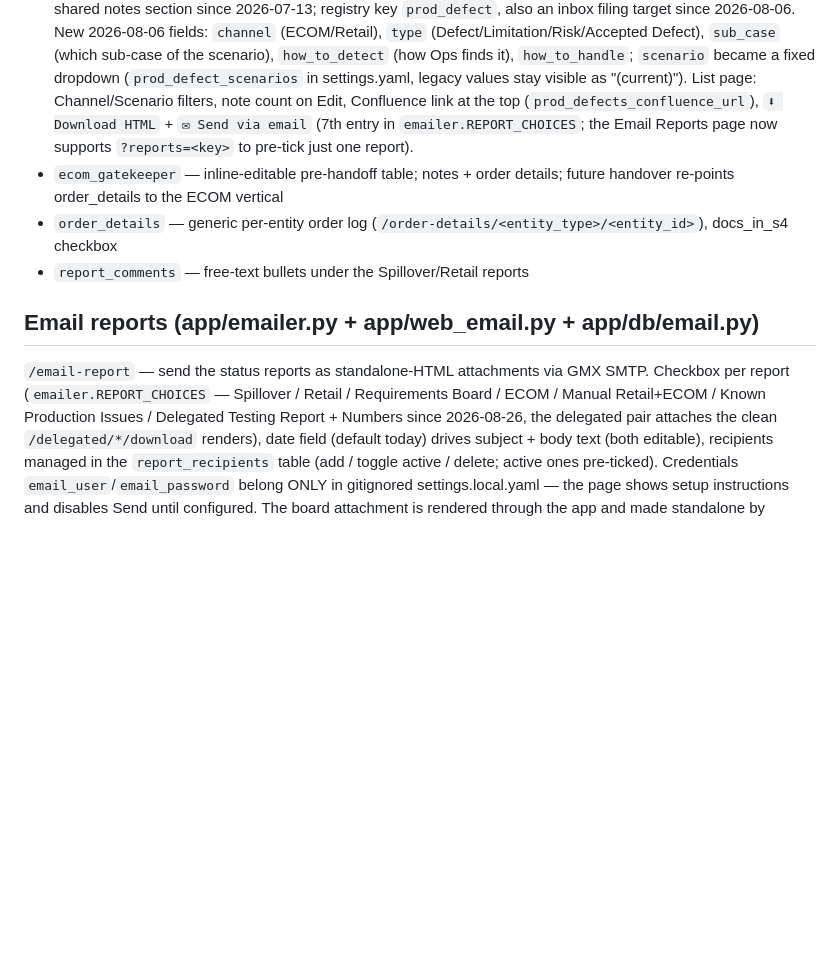
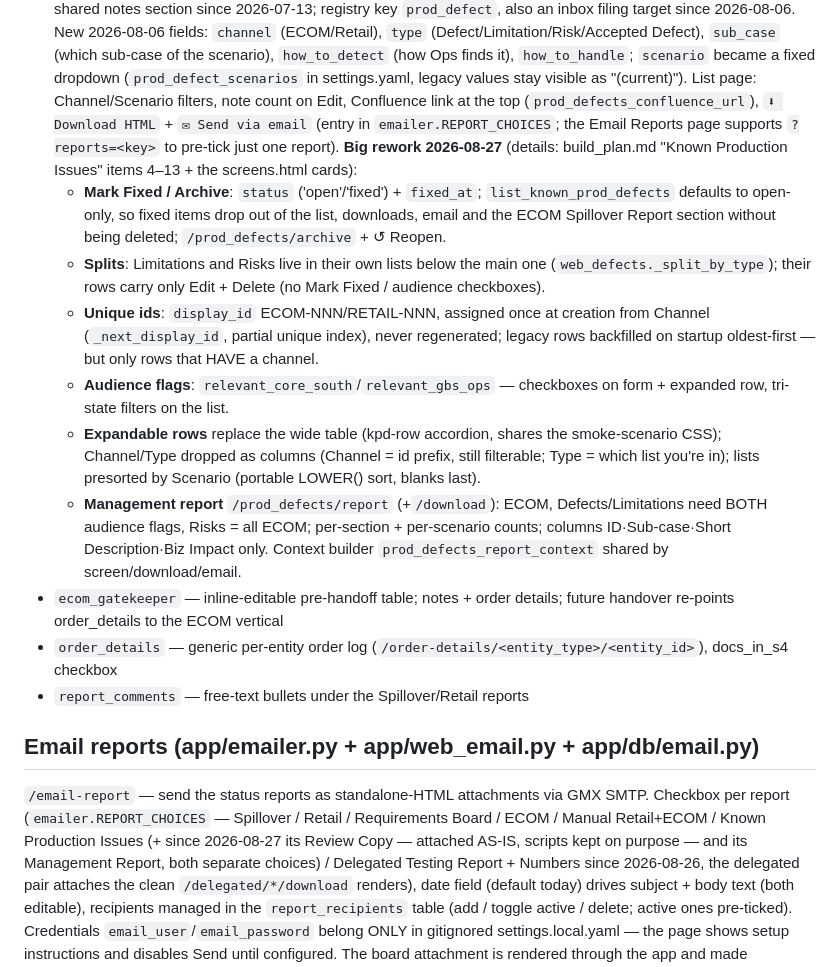
Before and after one commit to maruelha/chaosco, a Markdown page: docs/claude/coordination.md, the part around the change. GitHub-like rendering; blank space fills up the shorter version.

Commit message:
Docs: catch coordination.md up on the Known Production Issues rework
The deep-dive doc still described the 2026-08-06 state - added the
2026-08-27 batch (archive, splits, ids, audience flags, expandable
rows, management report) and the two new email choices.

Co-Authored-By: Claude Fable 5 <noreply@anthropic.com>
Claude-Session: https://claude.ai/code/session_011KAEHtgg5cEVWXXTNrzYeN

```diff
--- a/docs/claude/coordination.md
+++ b/docs/claude/coordination.md
@@ -199,9 +199,33 @@ Images render as thumbnails; documents as download links (`is_image` filter).
   (`prod_defect_scenarios` in settings.yaml, legacy values stay visible
   as "(current)"). List page: Channel/Scenario filters, note count on
   Edit, Confluence link at the top (`prod_defects_confluence_url`),
-  `⬇ Download HTML` + `✉ Send via email` (7th entry in
-  `emailer.REPORT_CHOICES`; the Email Reports page now supports
+  `⬇ Download HTML` + `✉ Send via email` (entry in
+  `emailer.REPORT_CHOICES`; the Email Reports page supports
   `?reports=<key>` to pre-tick just one report).
+  **Big rework 2026-08-27** (details: build_plan.md "Known Production
+  Issues" items 4–13 + the screens.html cards):
+  - **Mark Fixed / Archive**: `status` ('open'/'fixed') + `fixed_at`;
+    `list_known_prod_defects` defaults to open-only, so fixed items drop
+    out of the list, downloads, email and the ECOM Spillover Report
+    section without being deleted; `/prod_defects/archive` + ↺ Reopen.
+  - **Splits**: Limitations and Risks live in their own lists below the
+    main one (`web_defects._split_by_type`); their rows carry only
+    Edit + Delete (no Mark Fixed / audience checkboxes).
+  - **Unique ids**: `display_id` ECOM-NNN/RETAIL-NNN, assigned once at
+    creation from Channel (`_next_display_id`, partial unique index),
+    never regenerated; legacy rows backfilled on startup oldest-first —
+    but only rows that HAVE a channel.
+  - **Audience flags**: `relevant_core_south`/`relevant_gbs_ops` —
+    checkboxes on form + expanded row, tri-state filters on the list.
+  - **Expandable rows** replace the wide table (kpd-row accordion,
+    shares the smoke-scenario CSS); Channel/Type dropped as columns
+    (Channel = id prefix, still filterable; Type = which list you're in);
+    lists presorted by Scenario (portable LOWER() sort, blanks last).
+  - **Management report** `/prod_defects/report` (+`/download`): ECOM,
+    Defects/Limitations need BOTH audience flags, Risks = all ECOM;
+    per-section + per-scenario counts; columns ID·Sub-case·Short
+    Description·Biz Impact only. Context builder
+    `prod_defects_report_context` shared by screen/download/email.
 - `ecom_gatekeeper` — inline-editable pre-handoff table; notes + order
   details; future handover re-points order_details to the ECOM vertical
 - `order_details` — generic per-entity order log
@@ -212,7 +236,9 @@ Images render as thumbnails; documents as download links (`is_image` filter).
 
 `/email-report` — send the status reports as standalone-HTML attachments via
 GMX SMTP. Checkbox per report (`emailer.REPORT_CHOICES` — Spillover / Retail /
-Requirements Board / ECOM / Manual Retail+ECOM / Known Production Issues /
+Requirements Board / ECOM / Manual Retail+ECOM / Known Production Issues
+(+ since 2026-08-27 its Review Copy — attached AS-IS, scripts kept on
+purpose — and its Management Report, both separate choices) /
 Delegated Testing Report + Numbers since 2026-08-26, the delegated pair
 attaches the clean `/delegated/*/download` renders),
 date field (default today) drives subject + body text (both editable),
```
